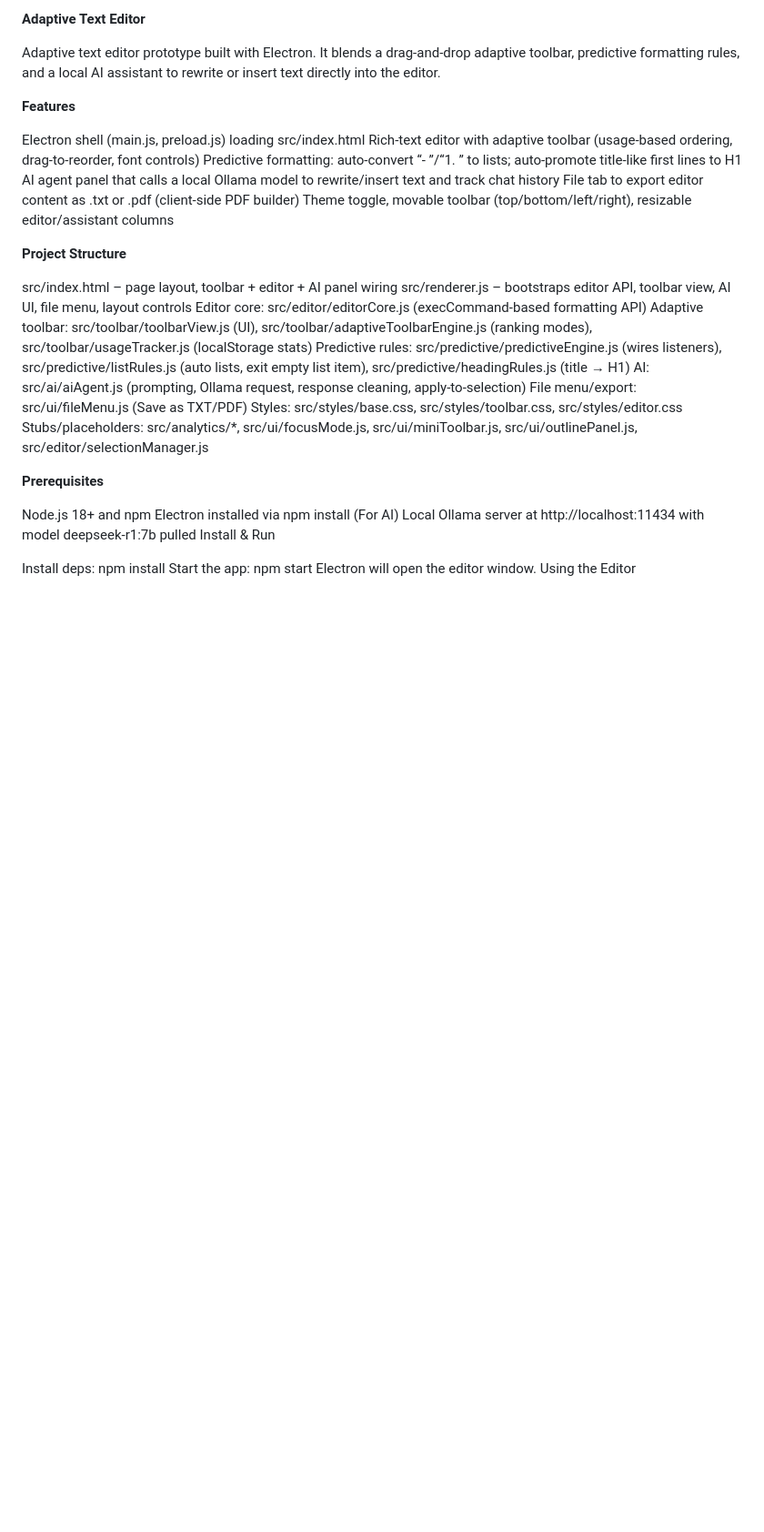
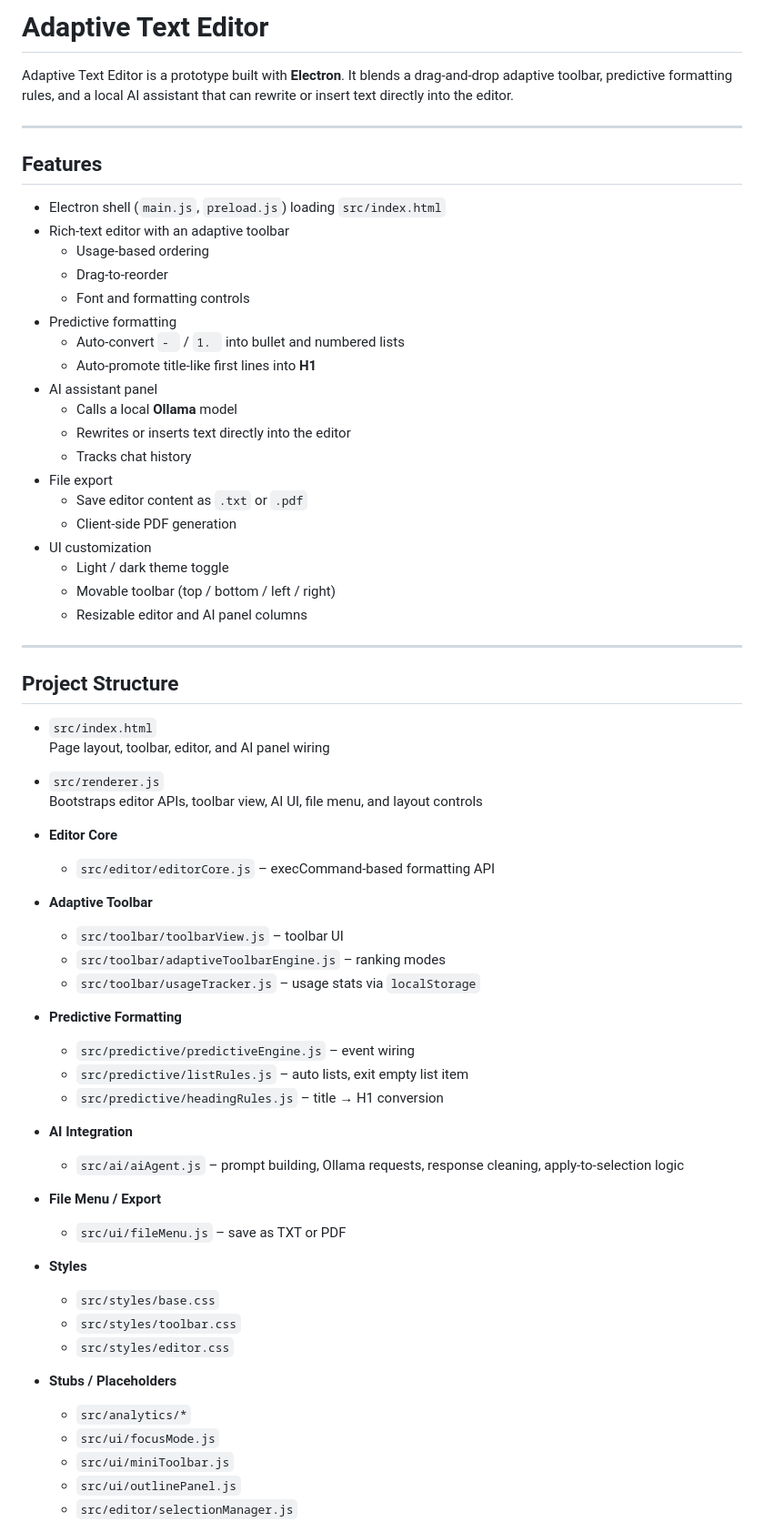
Before and after one commit to ComeTrue666666/Intelligent-Text-Editor, a Markdown page: README.md, the part around the change printed below. Shown: that part at 91% size. Drawn GitHub-style; blank space fills up the shorter version.

```diff
--- a/README.md
+++ b/README.md
@@ -1,34 +1,69 @@
-****Adaptive Text Editor****
+# Adaptive Text Editor
 
-Adaptive text editor prototype built with Electron. It blends a drag-and-drop adaptive toolbar, predictive formatting rules, and a local AI assistant to rewrite or insert text directly into the editor.
+Adaptive Text Editor is a prototype built with **Electron**. It blends a drag-and-drop adaptive toolbar, predictive formatting rules, and a local AI assistant that can rewrite or insert text directly into the editor.
 
-**Features**
+---
 
-Electron shell (main.js, preload.js) loading src/index.html
-Rich-text editor with adaptive toolbar (usage-based ordering, drag-to-reorder, font controls)
-Predictive formatting: auto-convert “- ”/“1. ” to lists; auto-promote title-like first lines to H1
-AI agent panel that calls a local Ollama model to rewrite/insert text and track chat history
-File tab to export editor content as .txt or .pdf (client-side PDF builder)
-Theme toggle, movable toolbar (top/bottom/left/right), resizable editor/assistant columns
+## Features
 
-**Project Structure**
+- Electron shell (`main.js`, `preload.js`) loading `src/index.html`
+- Rich-text editor with an adaptive toolbar
+  - Usage-based ordering
+  - Drag-to-reorder
+  - Font and formatting controls
+- Predictive formatting
+  - Auto-convert `- ` / `1. ` into bullet and numbered lists
+  - Auto-promote title-like first lines into **H1**
+- AI assistant panel
+  - Calls a local **Ollama** model
+  - Rewrites or inserts text directly into the editor
+  - Tracks chat history
+- File export
+  - Save editor content as `.txt` or `.pdf`
+  - Client-side PDF generation
+- UI customization
+  - Light / dark theme toggle
+  - Movable toolbar (top / bottom / left / right)
+  - Resizable editor and AI panel columns
 
-src/index.html – page layout, toolbar + editor + AI panel wiring
-src/renderer.js – bootstraps editor API, toolbar view, AI UI, file menu, layout controls
-Editor core: src/editor/editorCore.js (execCommand-based formatting API)
-Adaptive toolbar: src/toolbar/toolbarView.js (UI), src/toolbar/adaptiveToolbarEngine.js (ranking modes), src/toolbar/usageTracker.js (localStorage stats)
-Predictive rules: src/predictive/predictiveEngine.js (wires listeners), src/predictive/listRules.js (auto lists, exit empty list item), src/predictive/headingRules.js (title → H1)
-AI: src/ai/aiAgent.js (prompting, Ollama request, response cleaning, apply-to-selection)
-File menu/export: src/ui/fileMenu.js (Save as TXT/PDF)
-Styles: src/styles/base.css, src/styles/toolbar.css, src/styles/editor.css
-Stubs/placeholders: src/analytics/*, src/ui/focusMode.js, src/ui/miniToolbar.js, src/ui/outlinePanel.js, src/editor/selectionManager.js
+---
 
-**Prerequisites**
+## Project Structure
 
-Node.js 18+ and npm
-Electron installed via npm install
-(For AI) Local Ollama server at http://localhost:11434 with model deepseek-r1:7b pulled
-Install & Run
+- `src/index.html`
+  Page layout, toolbar, editor, and AI panel wiring
 
-Install deps: npm install
-Start the app: npm start
+- `src/renderer.js`
+  Bootstraps editor APIs, toolbar view, AI UI, file menu, and layout controls
+
+- **Editor Core**
+  - `src/editor/editorCore.js` – execCommand-based formatting API
+
+- **Adaptive Toolbar**
+  - `src/toolbar/toolbarView.js` – toolbar UI
+  - `src/toolbar/adaptiveToolbarEngine.js` – ranking modes
+  - `src/toolbar/usageTracker.js` – usage stats via `localStorage`
+
+- **Predictive Formatting**
+  - `src/predictive/predictiveEngine.js` – event wiring
+  - `src/predictive/listRules.js` – auto lists, exit empty list item
+  - `src/predictive/headingRules.js` – title → H1 conversion
+
+- **AI Integration**
+  - `src/ai/aiAgent.js` – prompt building, Ollama requests, response cleaning, apply-to-selection logic
+
+- **File Menu / Export**
+  - `src/ui/fileMenu.js` – save as TXT or PDF
+
+- **Styles**
+  - `src/styles/base.css`
+  - `src/styles/toolbar.css`
+  - `src/styles/editor.css`
+
+- **Stubs / Placeholders**
+  - `src/analytics/*`
+  - `src/ui/focusMode.js`
+  - `src/ui/miniToolbar.js`
+  - `src/ui/outlinePanel.js`
+  - `src/editor/selectionManager.js`
+
```
Also changed, not shown: other parts of README.md (+96 -20 lines).
